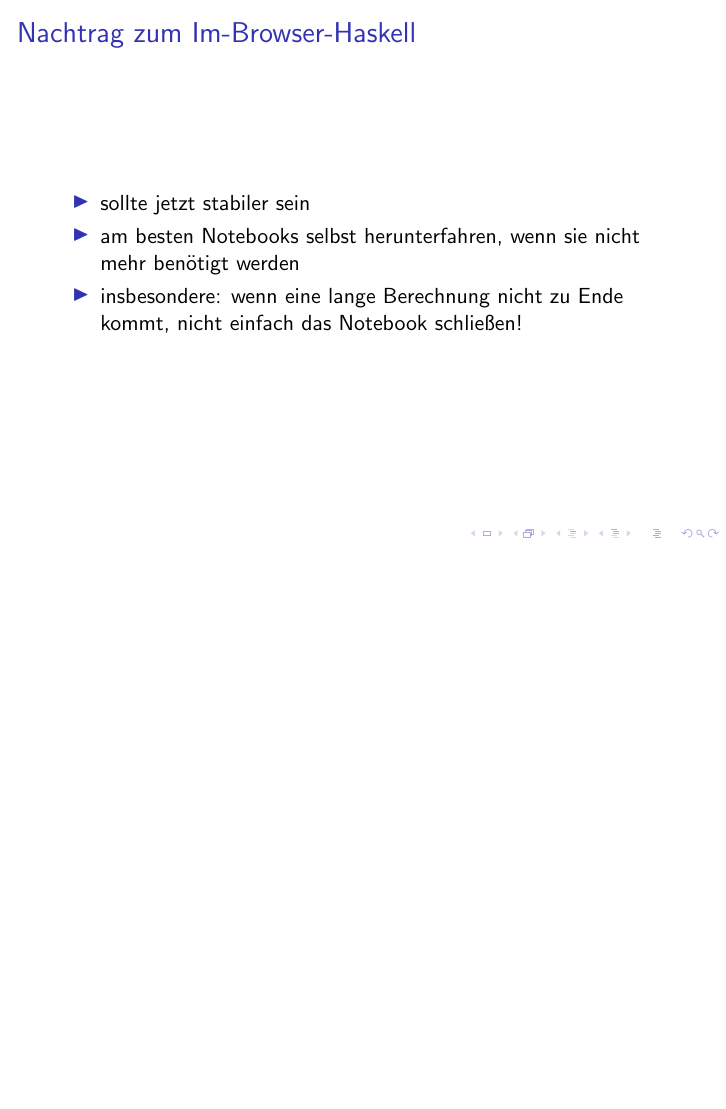
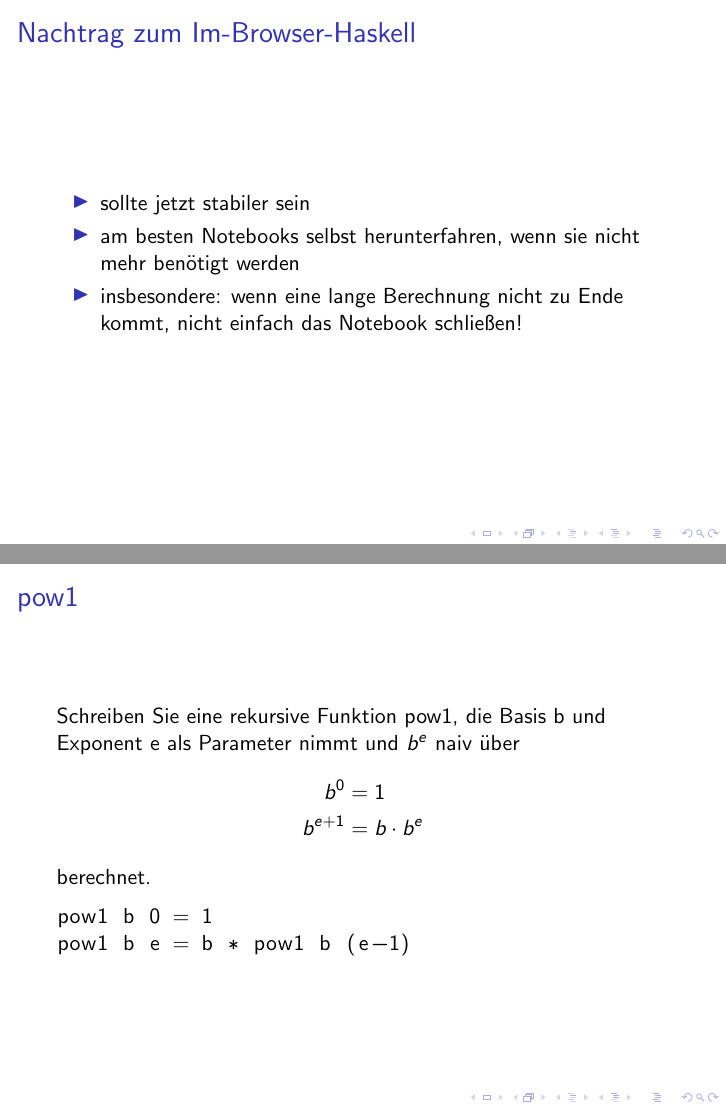
Before and after one commit to lucaswerkmeister/propa-tut-ws1617, LaTeX slides (Tutorien/tut1.tex): page 2 of 2 before the commit and pages 2 and 4 of 4 after it, the two joined at a grey line, the shorter picture padded with empty space. Compiled offline with pdfLaTeX.

Commit message:
tut1: add slide for pow1

```diff
--- a/Tutorien/tut1.tex
+++ b/Tutorien/tut1.tex
@@ -21,4 +21,19 @@
   \end{itemize}
 \end{frame}
 
+\begin{frame}[fragile]
+  \frametitle{\lstinline{pow1}}
+  Schreiben Sie eine rekursive Funktion \lstinline{pow1}, die Basis \lstinline{b} und Exponent \lstinline{e} als Parameter nimmt und $b^e$ naiv über
+  \begin{align*}
+    b^0 &= 1\\
+    b^{e+1} &= b \cdot b^e
+  \end{align*}
+  berechnet.
+  \pause
+  \begin{lstlisting}
+    pow1 b 0 = 1
+    pow1 b e = b * pow1 b (e-1)
+  \end{lstlisting}
+\end{frame}
+
 \end{document}
```
